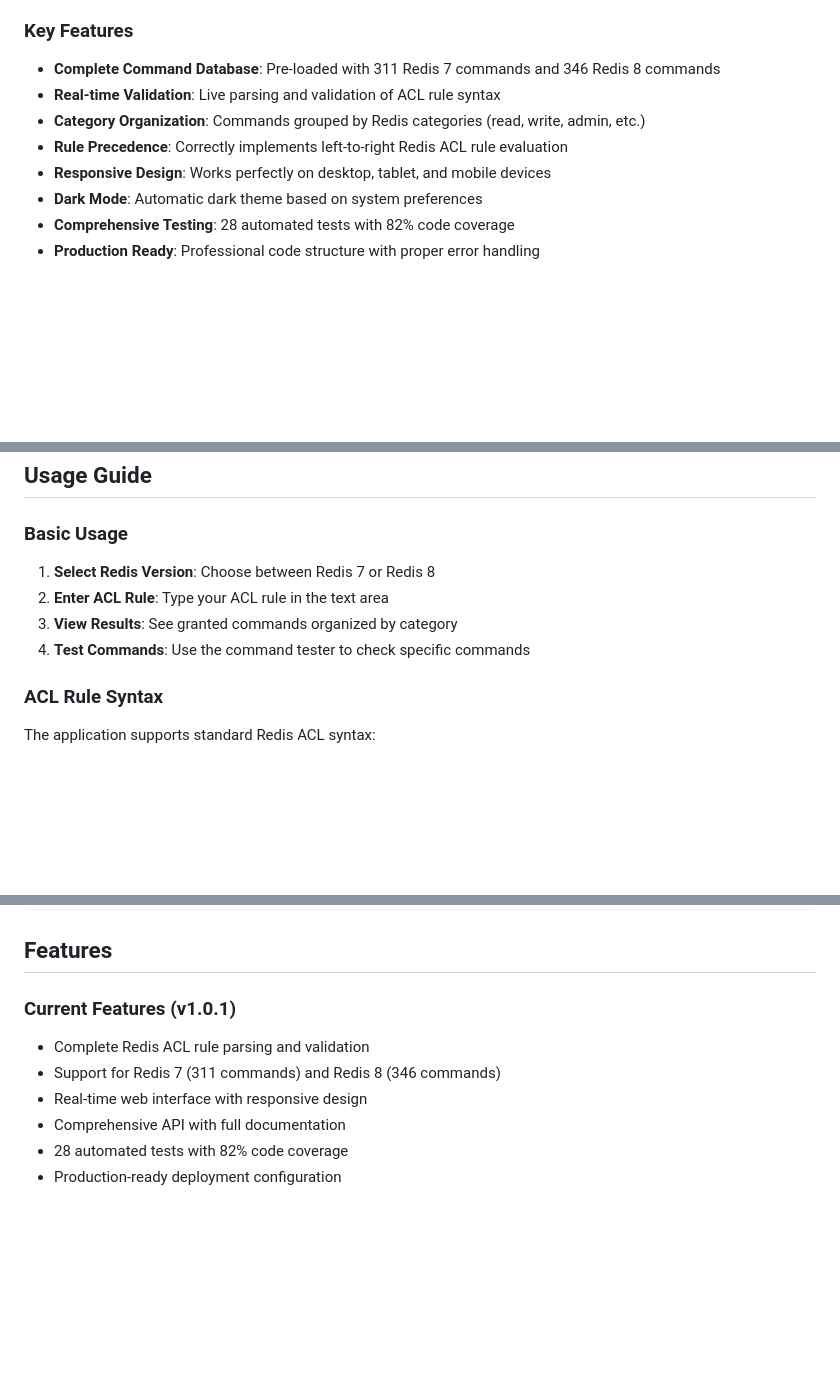
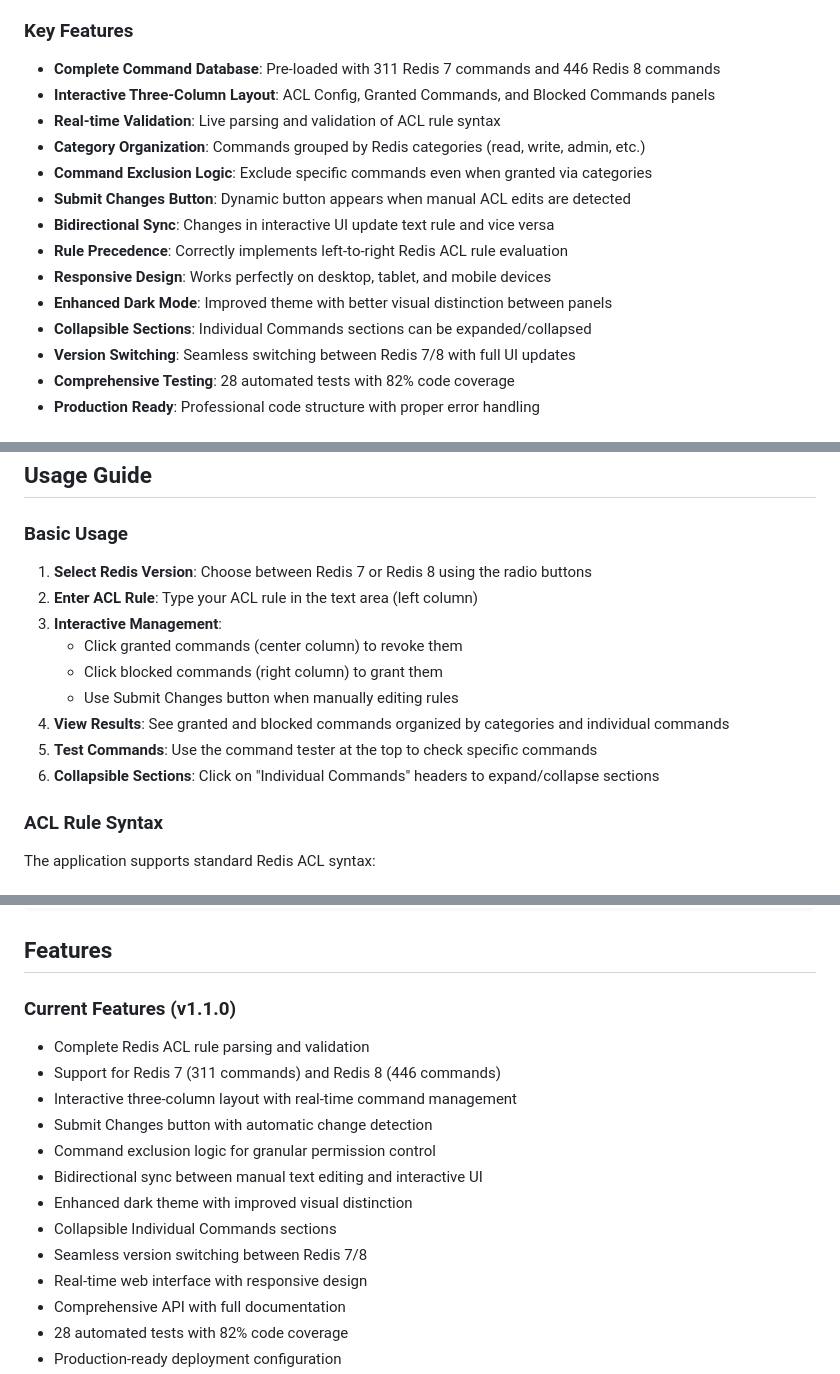
Before and after one commit to markotrapani/redis-acl-builder, a Markdown page: README.md, 3 parts joined by grey strips. Rendered like a GitHub page; blank space fills up the shorter version.

Commit message:
Update documentation to reflect v1.1.0 UI enhancements
- Update version from 1.0.2 to 1.1.0 throughout documentation
- Add comprehensive UI Architecture section documenting three-column layout
- Document all 9 major UI enhancements in project_status.json
- Update README with new interactive features and correct port (5001)
- Fix Redis 8 command count from 346 to 446 commands
- Add detailed feature descriptions for Submit Changes, command exclusion, etc.
- Update API examples and usage instructions for enhanced UI
- Document bidirectional sync and collapsible sections functionality

🤖 Generated with [Claude Code](https://claude.ai/code)

Co-Authored-By: Claude <noreply@anthropic.com>

```diff
--- a/README.md
+++ b/README.md
@@ -18,12 +18,18 @@ Redis ACL Builder is a powerful tool that helps developers and system administra
 
 ### Key Features
 
-- **Complete Command Database**: Pre-loaded with 311 Redis 7 commands and 346 Redis 8 commands
+- **Complete Command Database**: Pre-loaded with 311 Redis 7 commands and 446 Redis 8 commands
+- **Interactive Three-Column Layout**: ACL Config, Granted Commands, and Blocked Commands panels
 - **Real-time Validation**: Live parsing and validation of ACL rule syntax
 - **Category Organization**: Commands grouped by Redis categories (read, write, admin, etc.)
+- **Command Exclusion Logic**: Exclude specific commands even when granted via categories
+- **Submit Changes Button**: Dynamic button appears when manual ACL edits are detected
+- **Bidirectional Sync**: Changes in interactive UI update text rule and vice versa
 - **Rule Precedence**: Correctly implements left-to-right Redis ACL rule evaluation
 - **Responsive Design**: Works perfectly on desktop, tablet, and mobile devices
-- **Dark Mode**: Automatic dark theme based on system preferences
+- **Enhanced Dark Mode**: Improved theme with better visual distinction between panels
+- **Collapsible Sections**: Individual Commands sections can be expanded/collapsed
+- **Version Switching**: Seamless switching between Redis 7/8 with full UI updates
 - **Comprehensive Testing**: 28 automated tests with 82% code coverage
 - **Production Ready**: Professional code structure with proper error handling
 
@@ -126,10 +132,15 @@ redis_acl_builder/
 
 ### Basic Usage
 
-1. **Select Redis Version**: Choose between Redis 7 or Redis 8
-2. **Enter ACL Rule**: Type your ACL rule in the text area
-3. **View Results**: See granted commands organized by category
-4. **Test Commands**: Use the command tester to check specific commands
+1. **Select Redis Version**: Choose between Redis 7 or Redis 8 using the radio buttons
+2. **Enter ACL Rule**: Type your ACL rule in the text area (left column)
+3. **Interactive Management**:
+   - Click granted commands (center column) to revoke them
+   - Click blocked commands (right column) to grant them
+   - Use Submit Changes button when manually editing rules
+4. **View Results**: See granted and blocked commands organized by categories and individual commands
+5. **Test Commands**: Use the command tester at the top to check specific commands
+6. **Collapsible Sections**: Click on "Individual Commands" headers to expand/collapse sections
 
 ### ACL Rule Syntax
 
@@ -353,10 +364,17 @@ CMD ["gunicorn", "--bind", "0.0.0.0:5000", "--workers", "4", "app:app"]
 
 ## Features
 
-### Current Features (v1.0.1)
+### Current Features (v1.1.0)
 
 - Complete Redis ACL rule parsing and validation
-- Support for Redis 7 (311 commands) and Redis 8 (346 commands)
+- Support for Redis 7 (311 commands) and Redis 8 (446 commands)
+- Interactive three-column layout with real-time command management
+- Submit Changes button with automatic change detection
+- Command exclusion logic for granular permission control
+- Bidirectional sync between manual text editing and interactive UI
+- Enhanced dark theme with improved visual distinction
+- Collapsible Individual Commands sections
+- Seamless version switching between Redis 7/8
 - Real-time web interface with responsive design
 - Comprehensive API with full documentation
 - 28 automated tests with 82% code coverage
```
Also changed, not shown: other parts of README.md (+5 -14 lines).
